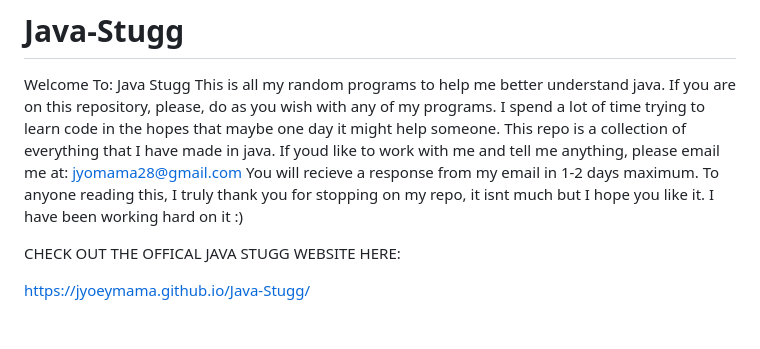
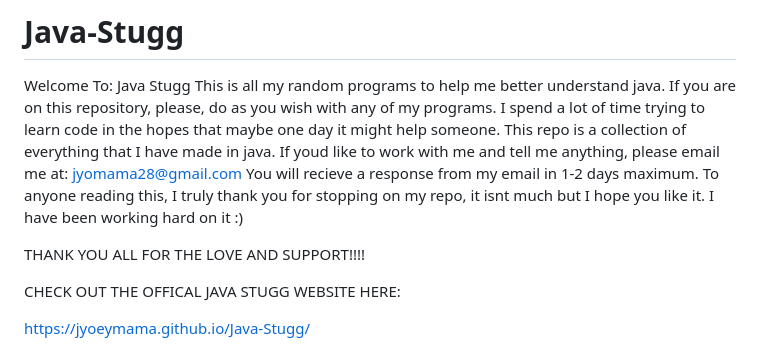
Before and after one commit to jyoeymama/Java-Stugg, a Markdown page: README.md, the part around the change. Drawn GitHub-style; blank space fills up the shorter version.

```diff
--- a/README.md
+++ b/README.md
@@ -9,6 +9,8 @@ If you are on this repository, please, do as you wish with any of my programs. I
 This repo is a collection of everything that I have made in java.
 If youd like to work with me and tell me anything, please email me at: jyomama28@gmail.com
 You will recieve a response from my email in 1-2 days maximum. To anyone reading this, I truly thank you for stopping on my repo, it isnt much but I hope you like it. I have been working hard on it :)
+
+THANK YOU ALL FOR THE LOVE AND SUPPORT!!!!
 
 CHECK OUT THE OFFICAL JAVA STUGG WEBSITE HERE:
 
```
